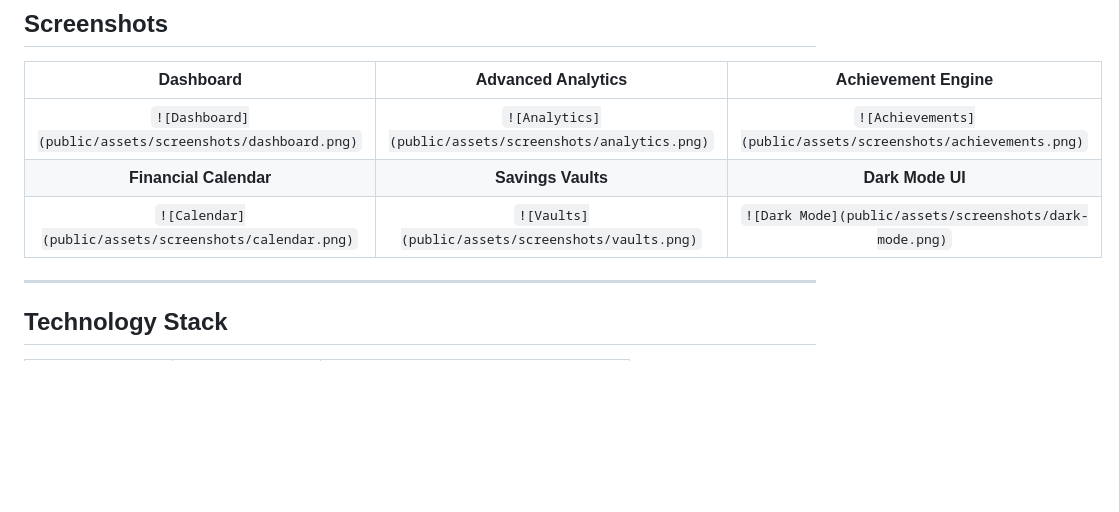
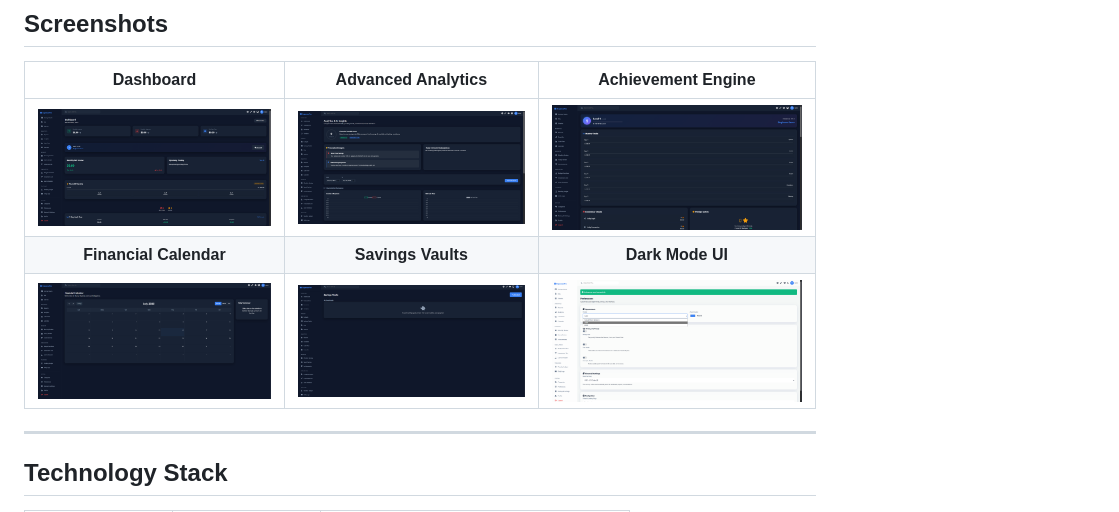
Before and after one commit to jakepanlilio2000/Budget-Tracker, a Markdown page: readme.md, the part around the change. Drawn GitHub-style; blank space fills up the shorter version.

```diff
--- a/readme.md
+++ b/readme.md
@@ -93,9 +93,9 @@ By combining rigorous accounting principles with modern gamification (FXP, endle
 
 | Dashboard | Advanced Analytics | Achievement Engine |
 | :---: | :---: | :---: |
-| `![Dashboard](public/assets/screenshots/dashboard.png)` | `![Analytics](public/assets/screenshots/analytics.png)` | `![Achievements](public/assets/screenshots/achievements.png)` |
+| ![Dashboard](public/assets/screenshots/dashboard.png) | ![Analytics](public/assets/screenshots/analytics.png) | ![Achievements](public/assets/screenshots/achievements.png) |
 | **Financial Calendar** | **Savings Vaults** | **Dark Mode UI** |
-| `![Calendar](public/assets/screenshots/calendar.png)` | `![Vaults](public/assets/screenshots/vaults.png)` | `![Dark Mode](public/assets/screenshots/dark-mode.png)` |
+| ![Calendar](public/assets/screenshots/calendar.png) | ![Vaults](public/assets/screenshots/vaults.png) | ![Dark Mode](public/assets/screenshots/dark-mode.png) |
 
 ---
 
```
